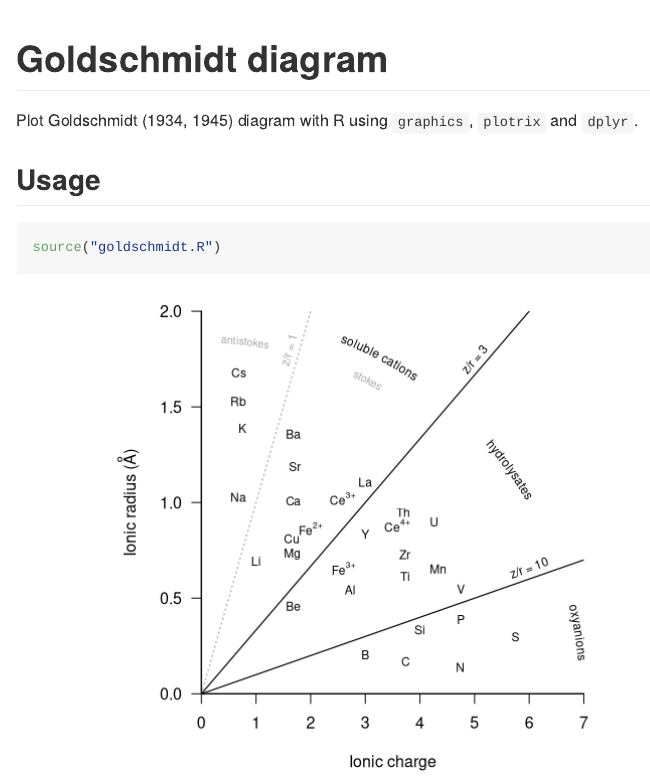
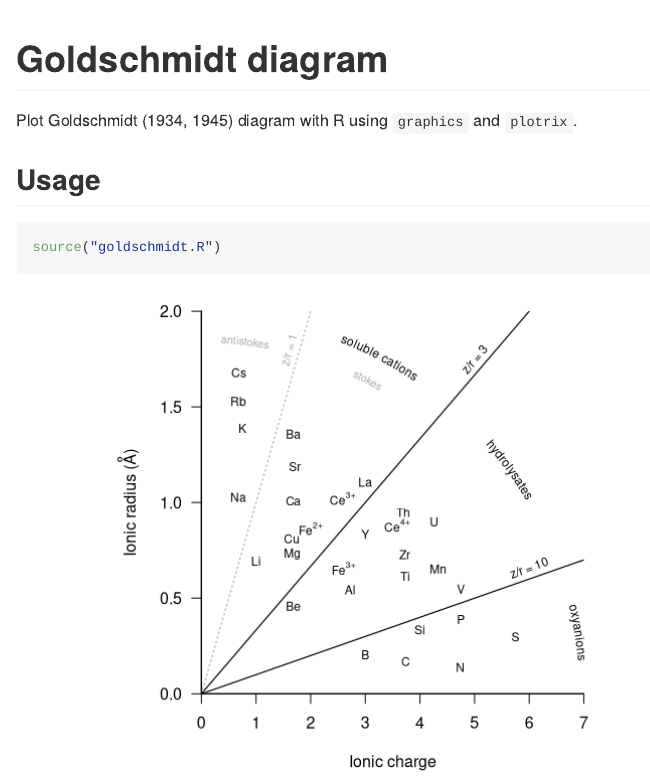
Before and after one commit to nfrerebeau/goldschmidt, an R Markdown document (README.Rmd): the page in a window 1100 px wide, from its top. Rendered offline with R 4.5, knitr and Pandoc, with nearby package versions.

Commit message:
Update README

```diff
--- a/README.Rmd
+++ b/README.Rmd
@@ -14,7 +14,7 @@ knitr::opts_chunk$set(
 
 # Goldschmidt diagram
 
-Plot Goldschmidt (1934, 1945) diagram with R using `graphics`, `plotrix` and `dplyr`.
+Plot Goldschmidt (1934, 1945) diagram with R using `graphics` and `plotrix`.
 
 ## Usage
 
```
Also changed, not shown: README.md, figures/README-plot-1.png.
